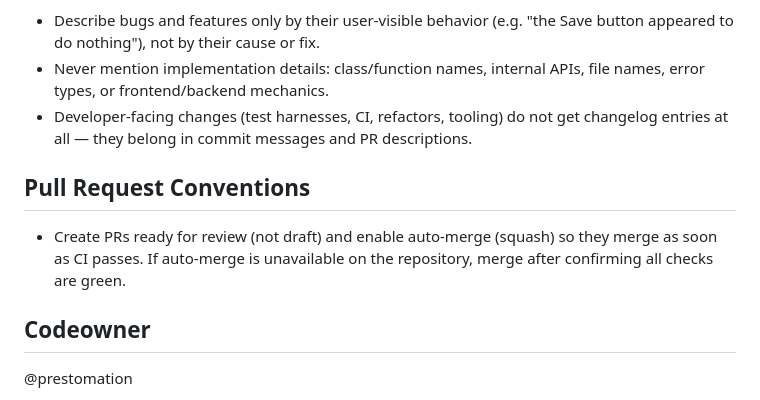
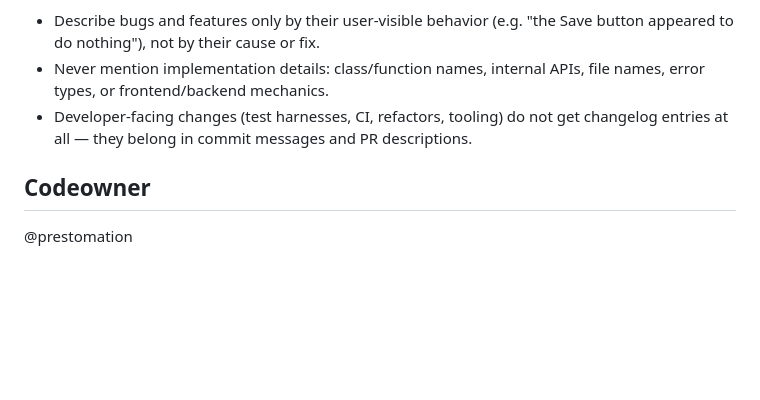
Before and after one commit to prestomation/ha-signal-lights, a Markdown page: AGENTS.md, the part around the change. GitHub-like rendering; blank space fills up the shorter version.

Commit message:
Revert "Document PR auto-merge convention in AGENTS.md (#18)" (#19)
This reverts commit bb0a6a6f624f7a262f703323fcf709d45bdcacfe.

Co-authored-by: Claude <noreply@anthropic.com>

```diff
--- a/AGENTS.md
+++ b/AGENTS.md
@@ -58,12 +58,6 @@ CHANGELOG.md is written for end users, never for developers:
   get changelog entries at all — they belong in commit messages and PR
   descriptions.
 
-## Pull Request Conventions
-
-- Create PRs ready for review (not draft) and enable auto-merge (squash) so
-  they merge as soon as CI passes. If auto-merge is unavailable on the
-  repository, merge after confirming all checks are green.
-
 ## Codeowner
 
 @prestomation
```
